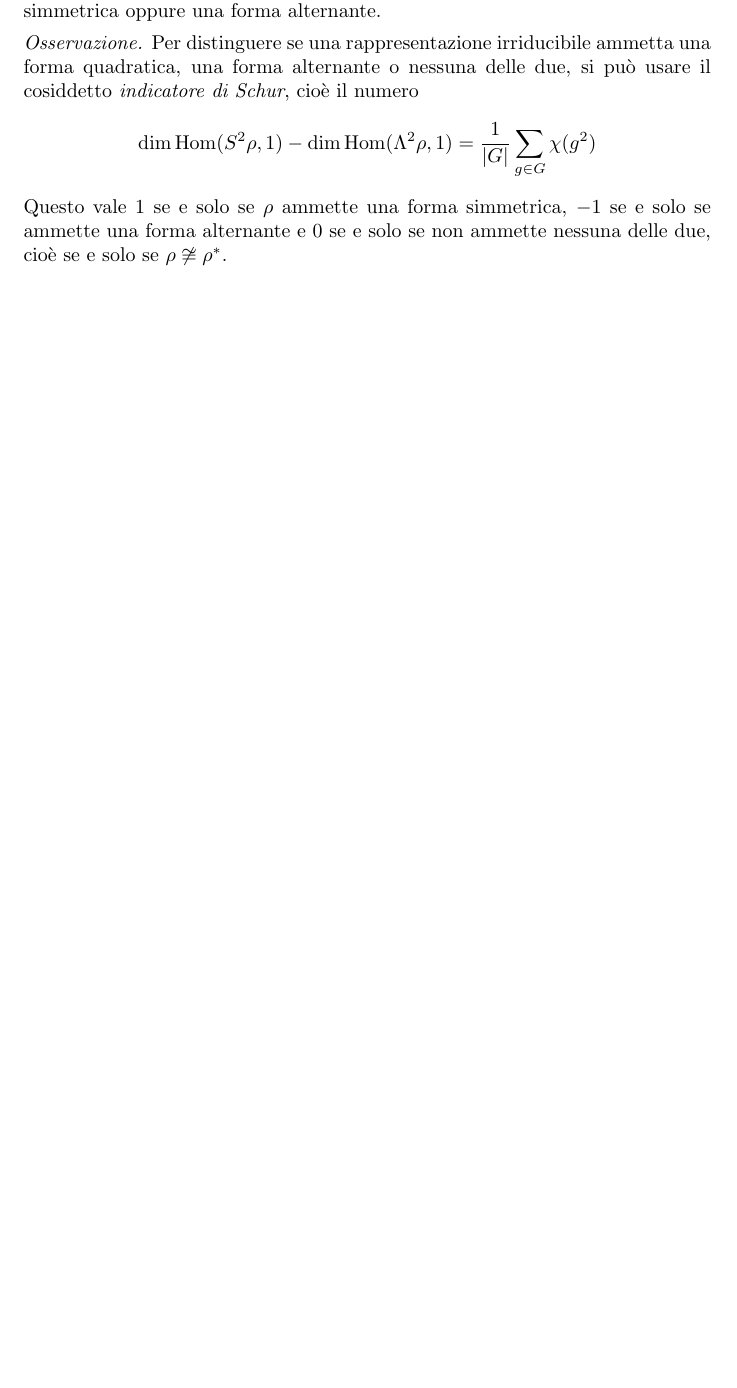
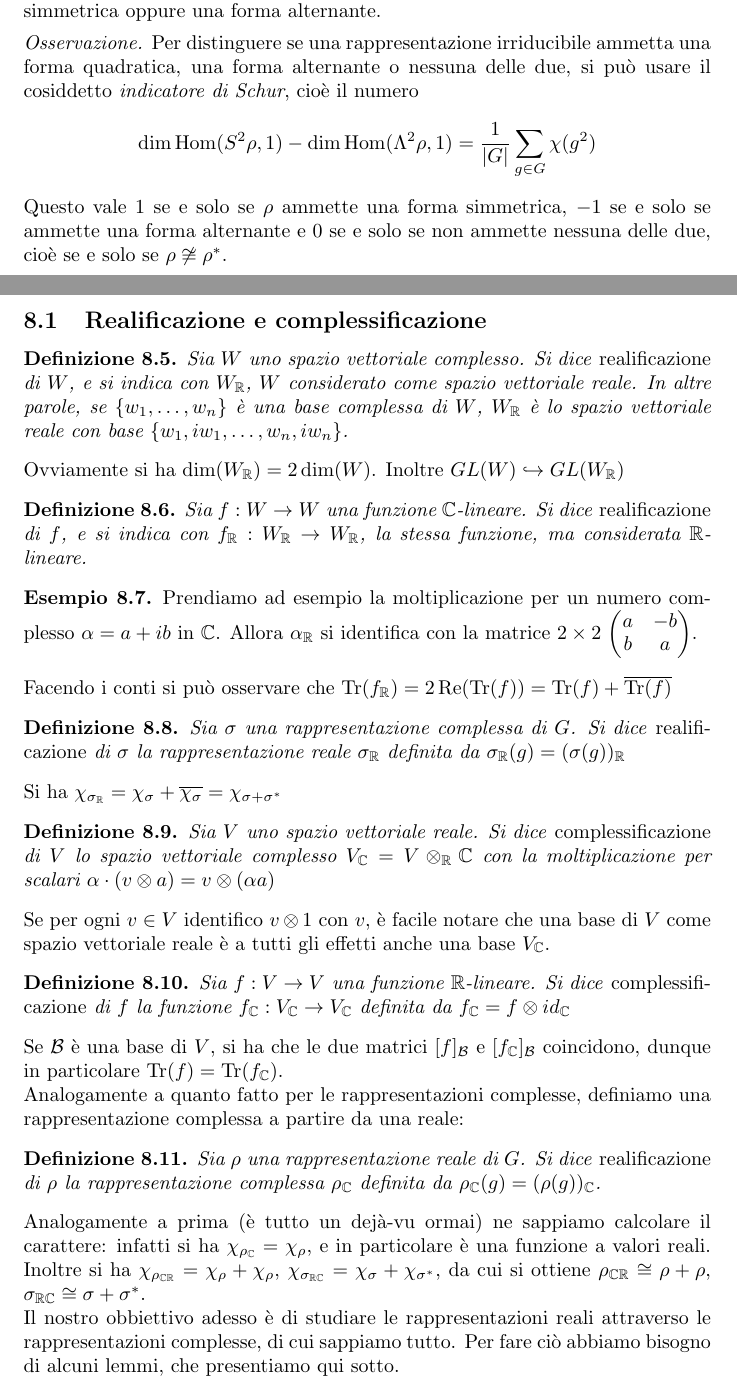
Before and after one commit to auron95/Riassunti, a LaTeX document (Rappresentazioni/Rappresentazioni.tex, which reads Rappresentazioni/7-RapprReali.tex): part of page 32 of 38 before the commit and two parts of pages 32 and 33 of 40 after it, the two joined at a grey line, cut so that both start at the same text, the shorter picture padded with empty space. Compiled offline with pdfLaTeX.

Commit message:
Realification and Complessification

```diff
--- a/Rappresentazioni/7-RapprReali.tex
+++ b/Rappresentazioni/7-RapprReali.tex
@@ -87,10 +87,66 @@
 	e poiché il termine a sinistra ha dimensione $1$, uno dei due pezzi a destra ha dimensione $1$ e l'altro $0$. Questo, ritornando alle forme bilineari, significa che una rappresentazione irriducibile isomorfa alla duale ammette o una forma simmetrica oppure una forma alternante.
 
 	\begin{myobs}
-		Per distinguere se una rappresentazione irriducibile ammetta una forma quadratica, una forma alternante o nessuna delle due, si può usare il cosiddetto \emph{indicatore di Schur}, cioè il numero
+		Per distinguere se una rappresentazione irriducibile ammetta una forma quadratica, una forma alternante o nessuna delle due, si può usare il cosiddetto \myname{indicatore di Schur}, cioè il numero
 		\[
 			\dim\Hom(S^2\rho,1)-\dim\Hom(\Lambda^2\rho,1) = \frac{1}{\abs G}\sum_{g\in G}\chi(g^2)
 		\]
 		Questo vale $1$ se e solo se $\rho$ ammette una forma simmetrica, $-1$ se e solo se ammette una forma alternante e $0$ se e solo se non ammette nessuna delle due, cioè se e solo se $\rho\not\isom\rho^*$.
 
 	\end{myobs}
+
+
+
+\subsection{Realificazione e complessificazione}
+
+	\begin{mydef}
+		Sia $W$ uno spazio vettoriale complesso. Si dice \myname{realificazione} di $W$, e si indica con $W_\bR$, $W$ considerato come spazio vettoriale reale. In altre parole, se $\{w_1,\ldots,w_n\}$ è una base complessa di $W$, $W_\bR$ è lo spazio vettoriale reale con base $\{w_1,i w_1,\ldots,w_n,i w_n\}$.
+	\end{mydef}
+
+	Ovviamente si ha $\dim(W_\bR)=2\dim(W)$. Inoltre $GL(W)\embed GL(W_\bR)$
+
+	\begin{mydef}
+		Sia $f:W \rar W$ una funzione $\bC$-lineare. Si dice \myname{realificazione} di $f$, e si indica con $f_\bR:W_\bR \rar W_\bR$, la stessa funzione, ma considerata $\bR$-lineare.
+	\end{mydef}
+
+	\begin{myexample}
+		Prendiamo ad esempio la moltiplicazione per un numero complesso $\alpha=a+ib$ in $\bC$. Allora $\alpha_\bR$ si identifica con la matrice $2\times2$
+		$
+			\left(
+				\begin{matrix}
+					a  & -b  \\
+					b  &  a
+				\end{matrix}
+			\right)
+		$.
+	\end{myexample}
+
+	Facendo i conti si può osservare che $\Tr(f_\bR)=2\Re(\Tr(f))=\Tr(f)+\conj{\Tr(f)}$
+
+	\begin{mydef}
+		Sia $\sigma$ una rappresentazione complessa di $G$. Si dice \myname{realificazione} di $\sigma$ la rappresentazione reale $\sigma_\bR$ definita da $\sigma_\bR(g)=(\sigma(g))_\bR$
+	\end{mydef}
+
+	Si ha $\chi_{\sigma_\bR}=\chi_\sigma + \conj{\chi_\sigma} = \chi_{\sigma+\sigma^*}$
+
+	\begin{mydef}
+		Sia $V$ uno spazio vettoriale reale. Si dice \myname{complessificazione} di $V$ lo spazio vettoriale complesso $V_\bC=V\tensor_\bR \bC$ con la moltiplicazione per scalari $\alpha \cdot (v\tensor a)= v\tensor (\alpha a)$
+	\end{mydef}
+
+	Se per ogni $v \in V$ identifico $v\tensor 1$ con $v$, è facile notare che una base di $V$ come spazio vettoriale reale è a tutti gli effetti anche una base $V_\bC$.
+
+	\begin{mydef}
+		Sia $f:V\rar V$ una funzione $\bR$-lineare. Si dice \myname{complessificazione} di $f$ la funzione $f_\bC:V_\bC \rar V_\bC$ definita da $f_\bC=f\tensor id_\bC$
+	\end{mydef}
+
+	Se $\cB$ è una base di $V$, si ha che le due matrici $[f]_\cB$ e $[f_\bC]_\cB$ coincidono, dunque in particolare $\Tr(f)=\Tr(f_\bC)$.
+
+	Analogamente a quanto fatto per le rappresentazioni complesse, definiamo una rappresentazione complessa a partire da una reale:
+
+	\begin{mydef}
+		Sia $\rho$ una rappresentazione reale di $G$. Si dice \myname{realificazione} di $\rho$ la rappresentazione complessa $\rho_\bC$ definita da $\rho_\bC(g)=(\rho(g))_\bC$.
+	\end{mydef}
+
+	Analogamente a prima (è tutto un dejà-vu ormai) ne sappiamo calcolare il carattere: infatti si ha $\chi_{\rho_\bC}=\chi_\rho$, e in particolare è una funzione a valori reali. Inoltre si ha $\chi_{\rho_{\bC\bR}}=\chi_\rho+\chi_\rho$, $\chi_{\sigma_{\bR\bC}}=\chi_\sigma+\chi_{\sigma^*}$, da cui si ottiene $\rho_{\bC\bR}\isom \rho+\rho$, $\sigma_{\bR\bC}\isom \sigma+\sigma^*$.
+
+	Il nostro obbiettivo adesso è di studiare le rappresentazioni reali attraverso le rappresentazioni complesse, di cui sappiamo tutto. Per fare ciò abbiamo bisogno di alcuni lemmi, che presentiamo qui sotto.
--- a/Rappresentazioni/Rappresentazioni.tex
+++ b/Rappresentazioni/Rappresentazioni.tex
@@ -11,8 +11,9 @@
 \newcommand{\class}[2][\bC]{#1^{#2}_\#}
 \newcommand{\func}[2][\bC]{#1^{#2}}
 \newcommand{\tensor}{\otimes}
+\newcommand{\embed}{\hookrightarrow}
 \renewcommand{\bar}{\overline}
-
+\renewcommand{\Re}{\operatorname{Re}}
 
 \newcommand{\Reg}{\cR}
 \DeclareMathOperator{\BReg}{Reg}
```
Also changed, not shown: Rappresentazioni/7-RapprReali.tex (31 more changed lines).
